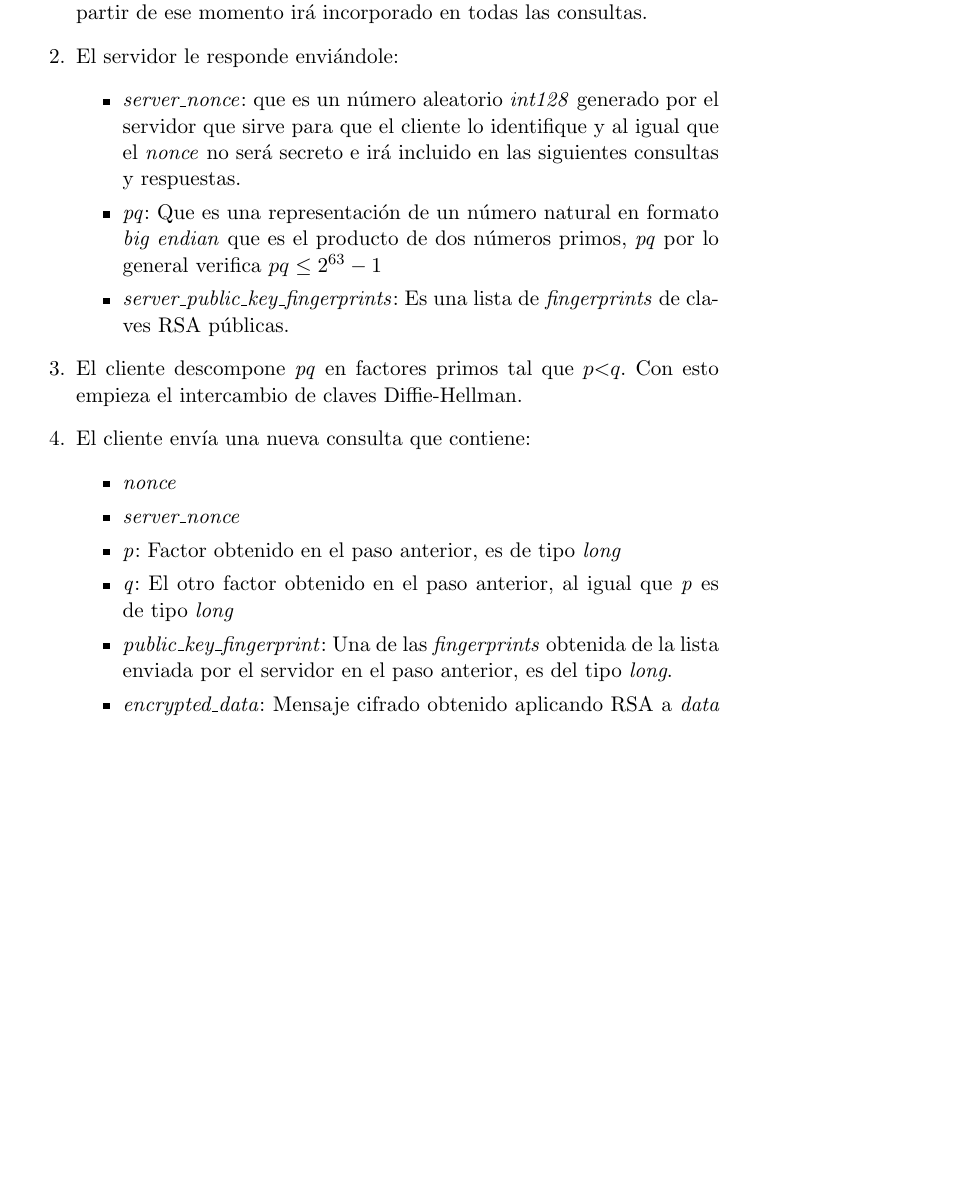
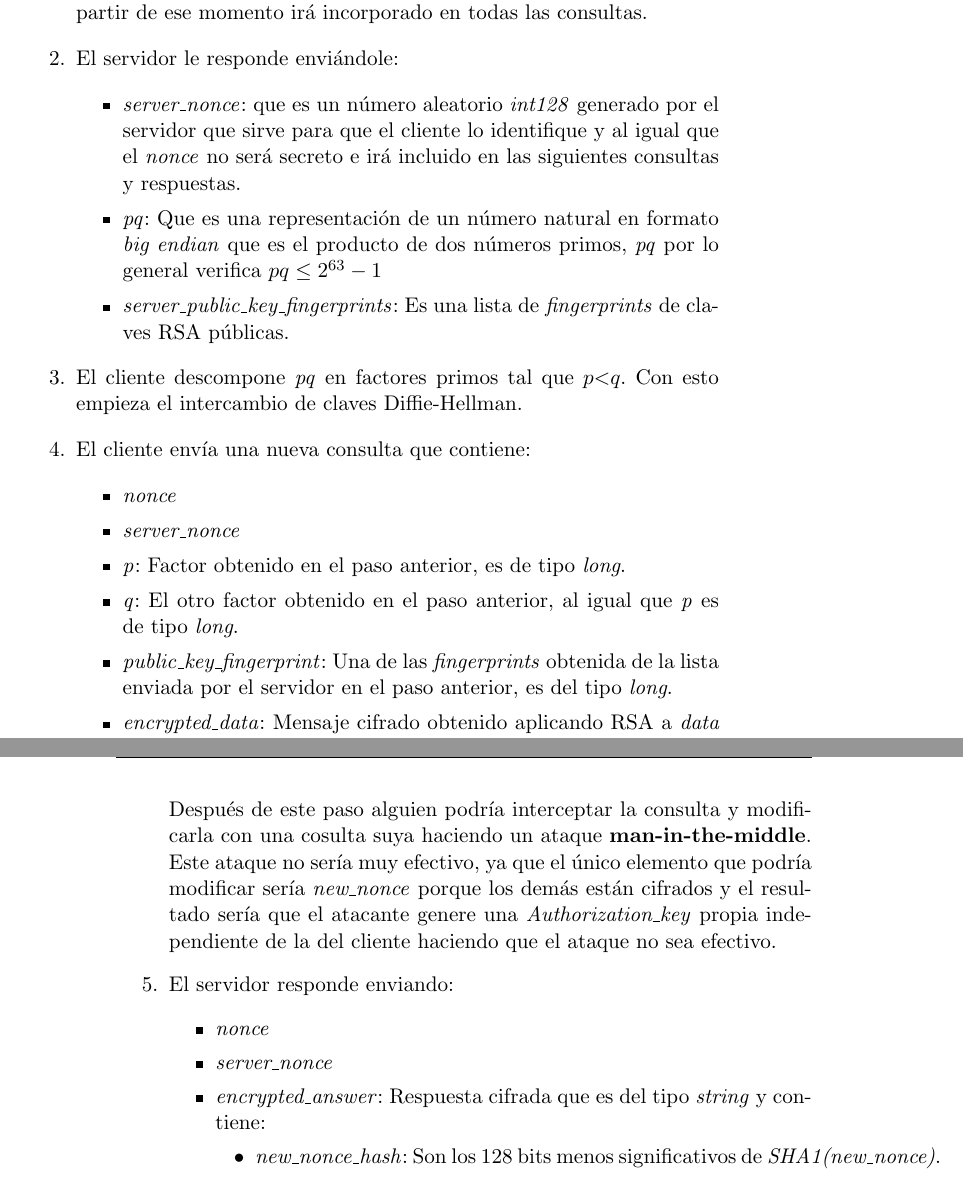
Before and after one commit to luistf24/TFG, a LaTeX thesis (proyecto.tex, which reads capitulos/03_AplicacionesMensajeria.tex): part of page 21 of 23 before the commit and two parts of pages 21 and 22 of 23 after it, the two joined at a grey line, cut so that both start at the same text, the shorter picture padded with empty space. Compiled offline with pdfLaTeX.

Commit message:
Amplio un poco más

```diff
--- a/capitulos/03_AplicacionesMensajeria.tex
+++ b/capitulos/03_AplicacionesMensajeria.tex
@@ -125,8 +125,8 @@ Una vez introducido los formatos que seguirán las consultas y los números veam
 	\begin{itemize}
 		\item \emph{nonce}
 		\item \emph{server\textunderscore nonce}
-		\item \emph{p}: Factor obtenido en el paso anterior, es de tipo \emph{long}
-		\item \emph{q}: El otro factor obtenido en el paso anterior, al igual que \emph{p} es de tipo \emph{long}
+		\item \emph{p}: Factor obtenido en el paso anterior, es de tipo \emph{long}.
+		\item \emph{q}: El otro factor obtenido en el paso anterior, al igual que \emph{p} es de tipo \emph{long}.
 		\item \emph{public\textunderscore key\textunderscore fingerprint}: Una de las \emph{fingerprints} obtenida de la lista enviada por el servidor en el paso anterior, es del tipo \emph{long}.
 		\item \emph{encrypted\textunderscore data}: Mensaje cifrado obtenido aplicando RSA a \emph{data} y \emph{server\textunderscore public \textunderscore key} donde:
 		\begin{itemize}
@@ -137,4 +137,16 @@ Una vez introducido los formatos que seguirán las consultas y los números veam
 			\item \emph{expires\textunderscore in} es el tiempo en el que expira la consulta, es del tipo \emph{int}.
 		\end{itemize}
 	\end{itemize}
+	Después de este paso alguien podría interceptar la consulta y modificarla con una cosulta suya haciendo un ataque \textbf{man-in-the-middle}.
+	Este ataque no sería muy efectivo, ya que el único elemento que podría modificar sería \emph{new\textunderscore nonce} porque los demás están cifrados y el resultado sería que el atacante genere una \emph{Authorization\textunderscore key} propia independiente de la del cliente haciendo que el ataque no sea efectivo.
+
+	\item El servidor responde enviando:
+		\begin{itemize}
+			\item \emph{nonce}
+			\item \emph{server\textunderscore nonce}
+			\item \emph{encrypted\textunderscore answer}: Respuesta cifrada que es del tipo \emph{string} y contiene:
+			\begin{itemize}
+				\item \emph{new\textunderscore nonce\textunderscore hash}: Son los 128 bits menos significativos de \emph{SHA1(new\textunderscore nonce)}.
+			\end{itemize}
+		\end{itemize}
 \end{enumerate}
```
Also changed, not shown: proyecto.pdf.
